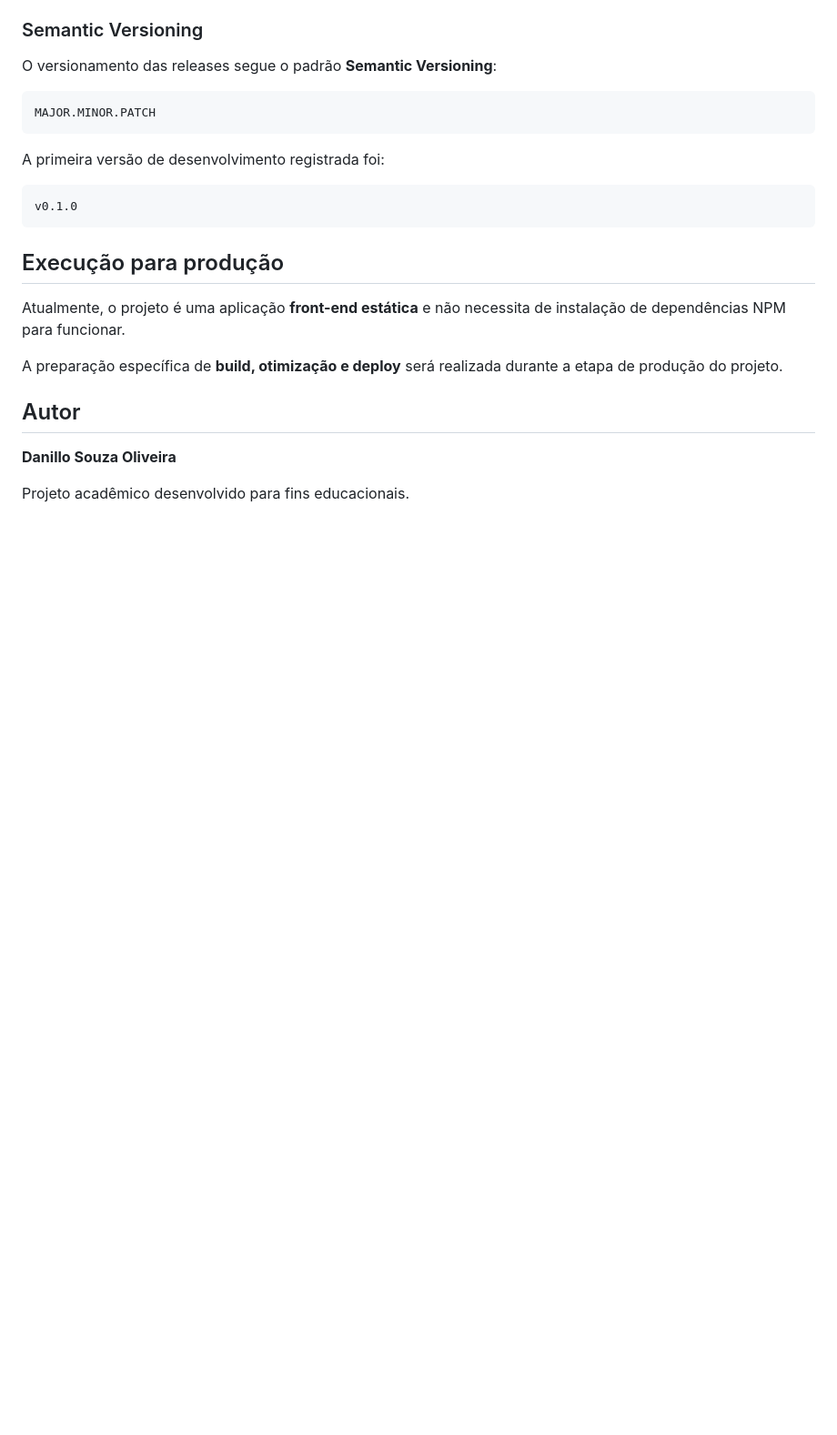
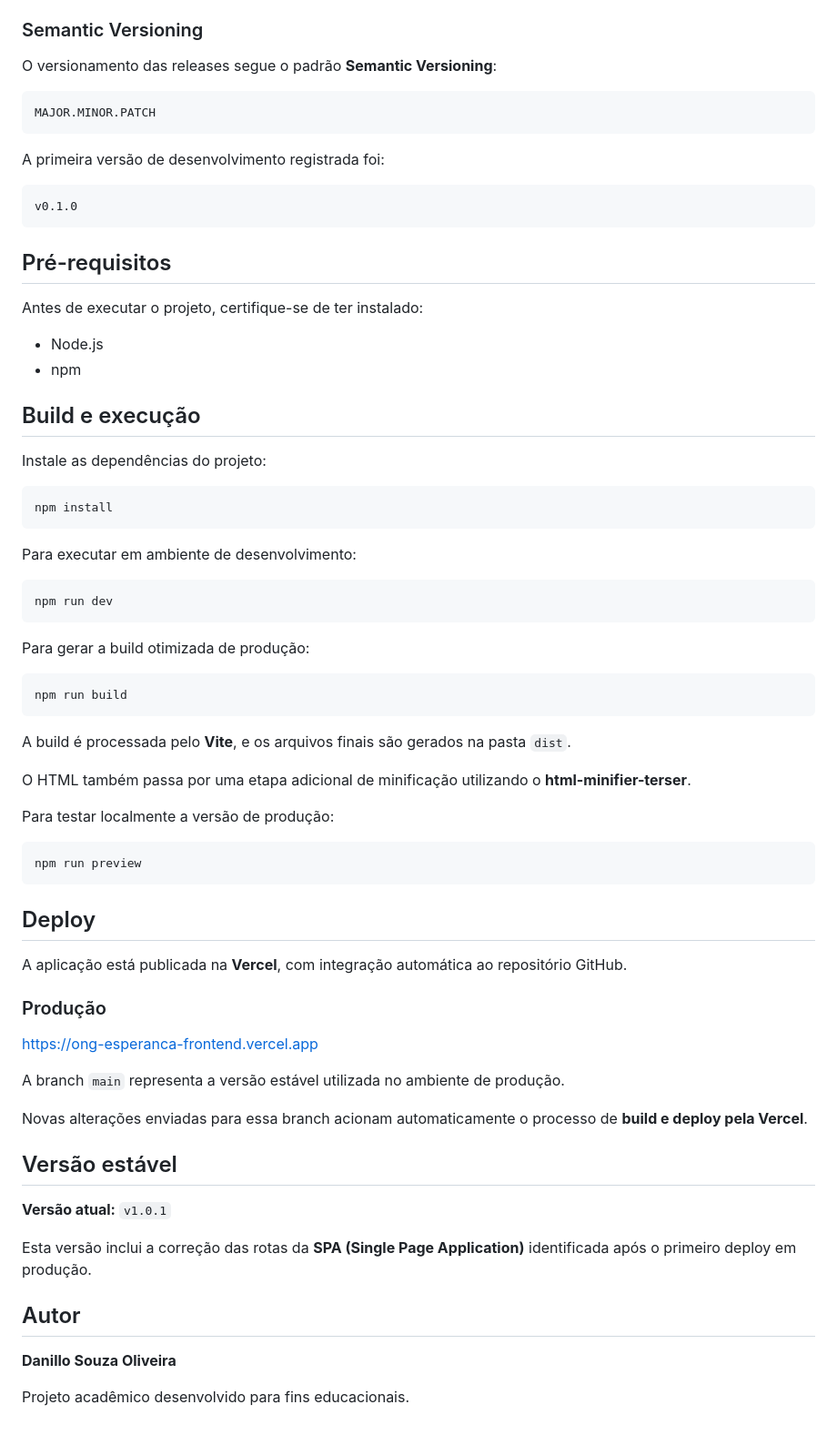
Before and after one commit to danillo-oliveira-dev/ong-esperanca-frontend, a Markdown page: README.md, the part around the change. Shown at 91% size. GitHub-like rendering; blank space fills up the shorter version.

Commit message:
docs: atualiza documentacao final de producao

````diff
--- a/README.md
+++ b/README.md
@@ -147,11 +147,60 @@ A primeira versão de desenvolvimento registrada foi:
 v0.1.0
 ```
 
-## Execução para produção
+## Pré-requisitos
 
-Atualmente, o projeto é uma aplicação **front-end estática** e não necessita de instalação de dependências NPM para funcionar.
+Antes de executar o projeto, certifique-se de ter instalado:
 
-A preparação específica de **build, otimização e deploy** será realizada durante a etapa de produção do projeto.
+- Node.js
+- npm
+
+## Build e execução
+
+Instale as dependências do projeto:
+
+```bash
+npm install
+```
+
+Para executar em ambiente de desenvolvimento:
+
+```bash
+npm run dev
+```
+
+Para gerar a build otimizada de produção:
+
+```bash
+npm run build
+```
+
+A build é processada pelo **Vite**, e os arquivos finais são gerados na pasta `dist`.
+
+O HTML também passa por uma etapa adicional de minificação utilizando o **html-minifier-terser**.
+
+Para testar localmente a versão de produção:
+
+```bash
+npm run preview
+```
+
+## Deploy
+
+A aplicação está publicada na **Vercel**, com integração automática ao repositório GitHub.
+
+### Produção
+
+[https://ong-esperanca-frontend.vercel.app](https://ong-esperanca-frontend.vercel.app)
+
+A branch `main` representa a versão estável utilizada no ambiente de produção.
+
+Novas alterações enviadas para essa branch acionam automaticamente o processo de **build e deploy pela Vercel**.
+
+## Versão estável
+
+**Versão atual:** `v1.0.1`
+
+Esta versão inclui a correção das rotas da **SPA (Single Page Application)** identificada após o primeiro deploy em produção.
 
 ## Autor
 
````
